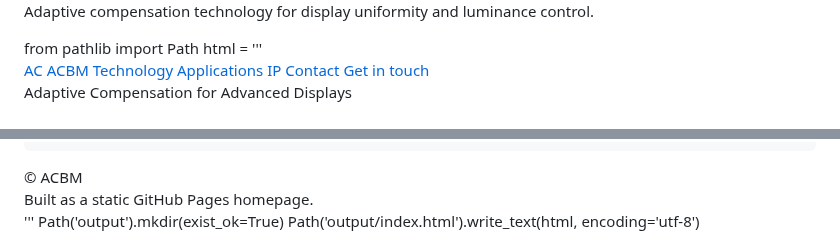
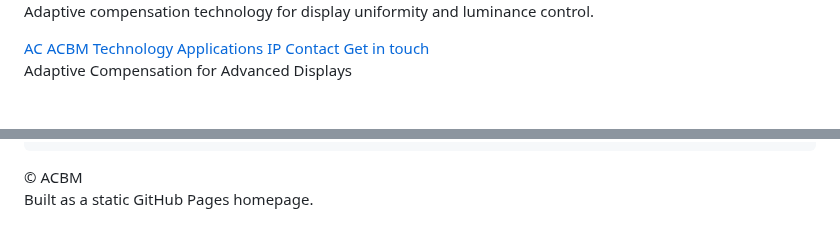
Before and after one commit to taesani/ACBM, a Markdown page: README.md, 2 parts joined by grey strips. GitHub-like rendering; blank space fills up the shorter version.

Commit message:
Refactor README to remove HTML generation code
Removed Python code for generating HTML and cleaned up the README structure.

```diff
--- a/README.md
+++ b/README.md
@@ -8,8 +8,7 @@ ACBM Homepage
   <img src="./images/image1.jpg" alt="Display technology lab image" style="max-width:100%; height:auto;">
   <p>Adaptive compensation technology for display uniformity and luminance control.</p>
 </section>
-from pathlib import Path
-html = '''<!doctype html>
+<!doctype html>
 <html lang="en" data-theme="light">
 <head>
   <meta charset="utf-8">
@@ -232,6 +231,3 @@ html = '''<!doctype html>
   </footer>
 </body>
 </html>
-'''
-Path('output').mkdir(exist_ok=True)
-Path('output/index.html').write_text(html, encoding='utf-8')
```
